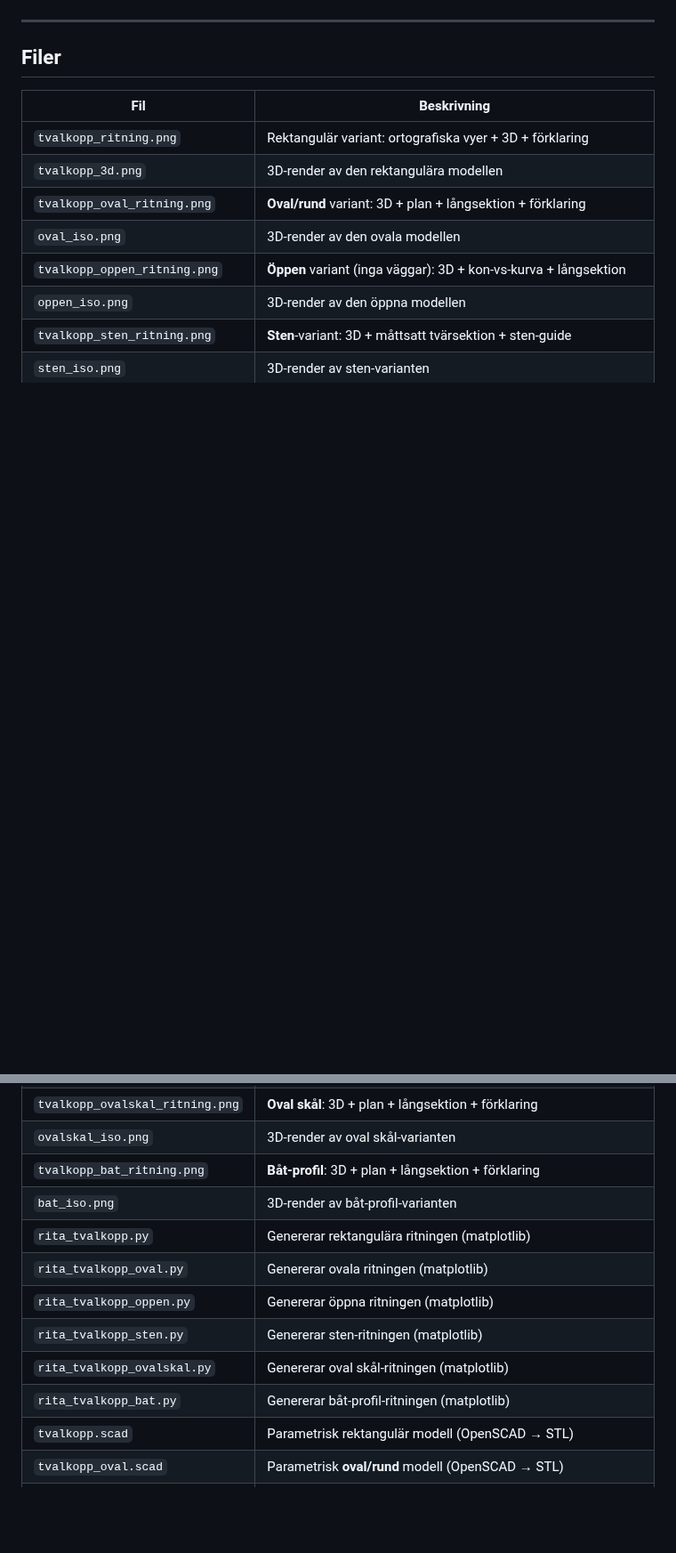
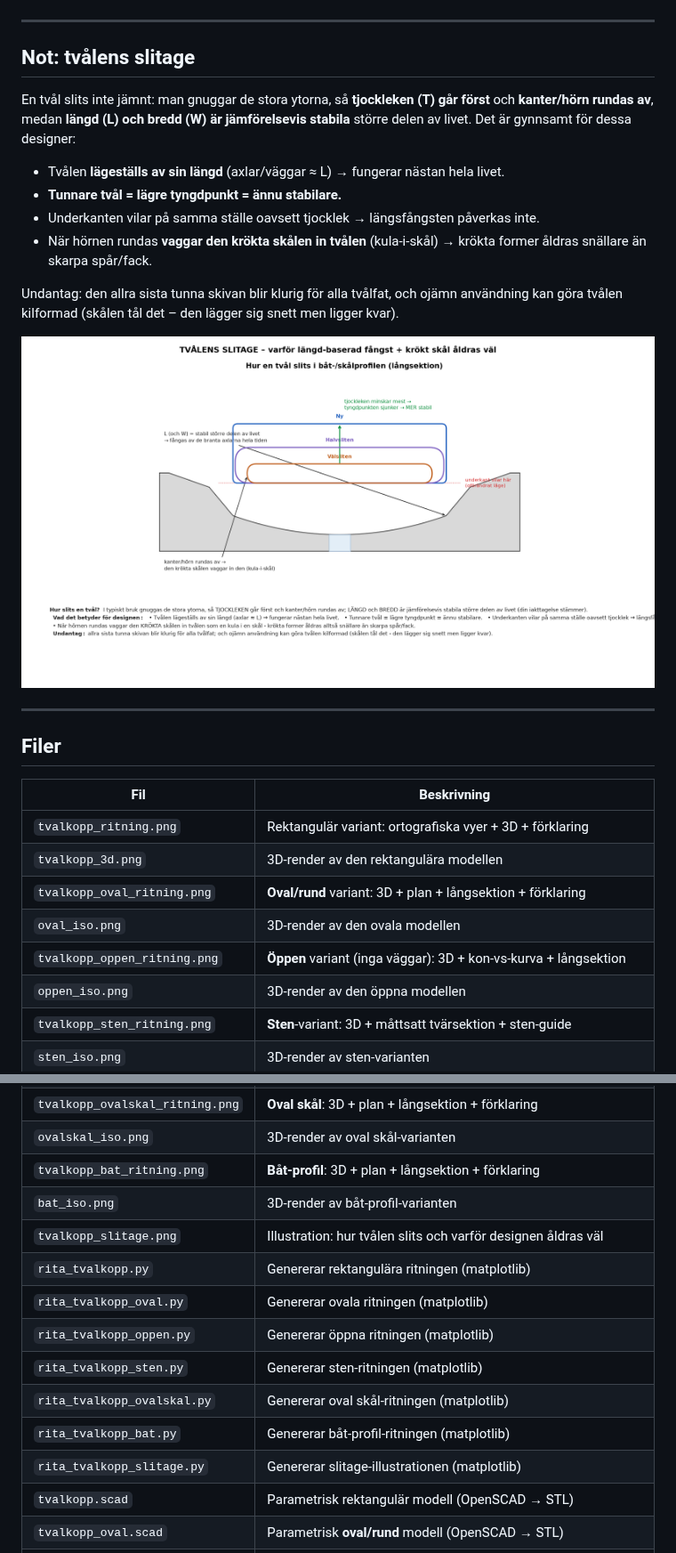
Before and after one commit to ulrik-s/local-ai-dev, a Markdown page: tvalkopp/README.md, 2 parts joined by grey strips. Shown at 89% size. Drawn GitHub-style; pictures changed too: tvalkopp/tvalkopp_slitage.png (added); blank space fills up the shorter version.

```diff
--- a/tvalkopp/README.md
+++ b/tvalkopp/README.md
@@ -222,6 +222,29 @@ aggressiv fångst.
 
 ---
 
+## Not: tvålens slitage
+
+En tvål slits inte jämnt: man gnuggar de stora ytorna, så **tjockleken (T) går
+först** och **kanter/hörn rundas av**, medan **längd (L) och bredd (W) är
+jämförelsevis stabila** större delen av livet. Det är gynnsamt för dessa
+designer:
+
+- Tvålen **lägeställs av sin längd** (axlar/väggar ≈ L) → fungerar nästan hela
+  livet.
+- **Tunnare tvål = lägre tyngdpunkt = ännu stabilare.**
+- Underkanten vilar på samma ställe oavsett tjocklek → längsfångsten påverkas
+  inte.
+- När hörnen rundas **vaggar den krökta skålen in tvålen** (kula-i-skål) →
+  krökta former åldras snällare än skarpa spår/fack.
+
+Undantag: den allra sista tunna skivan blir klurig för alla tvålfat, och ojämn
+användning kan göra tvålen kilformad (skålen tål det – den lägger sig snett men
+ligger kvar).
+
+![Slitage](tvalkopp_slitage.png)
+
+---
+
 ## Filer
 
 | Fil | Beskrivning |
@@ -238,12 +261,14 @@ aggressiv fångst.
 | `ovalskal_iso.png` | 3D-render av oval skål-varianten |
 | `tvalkopp_bat_ritning.png` | **Båt-profil**: 3D + plan + långsektion + förklaring |
 | `bat_iso.png` | 3D-render av båt-profil-varianten |
+| `tvalkopp_slitage.png` | Illustration: hur tvålen slits och varför designen åldras väl |
 | `rita_tvalkopp.py` | Genererar rektangulära ritningen (matplotlib) |
 | `rita_tvalkopp_oval.py` | Genererar ovala ritningen (matplotlib) |
 | `rita_tvalkopp_oppen.py` | Genererar öppna ritningen (matplotlib) |
 | `rita_tvalkopp_sten.py` | Genererar sten-ritningen (matplotlib) |
 | `rita_tvalkopp_ovalskal.py` | Genererar oval skål-ritningen (matplotlib) |
 | `rita_tvalkopp_bat.py` | Genererar båt-profil-ritningen (matplotlib) |
+| `rita_tvalkopp_slitage.py` | Genererar slitage-illustrationen (matplotlib) |
 | `tvalkopp.scad` | Parametrisk rektangulär modell (OpenSCAD → STL) |
 | `tvalkopp_oval.scad` | Parametrisk **oval/rund** modell (OpenSCAD → STL) |
 | `tvalkopp_oppen.scad` | Parametrisk **öppen** modell utan väggar (OpenSCAD → STL) |
```
Also changed, not shown: 1 other file.
